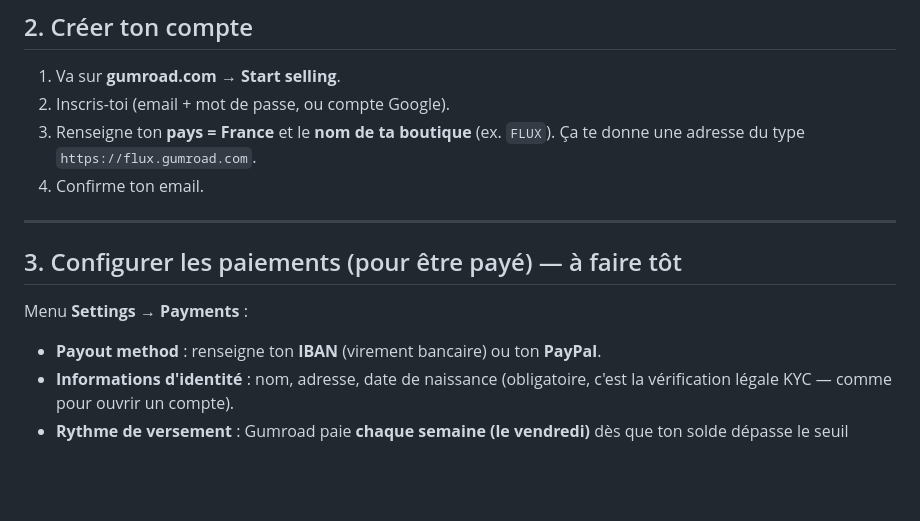
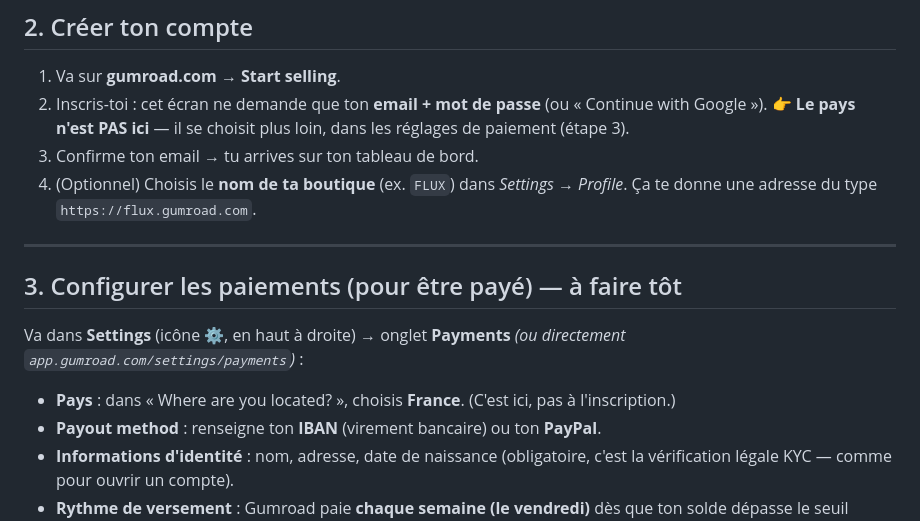
Before and after one commit to LaKoree/Claude-Code, a Markdown page: GUMROAD.md, the part around the change. Rendered like a GitHub page; blank space fills up the shorter version.

Commit message:
Fix Gumroad guide: country France is set in Settings > Payments, not at signup
Co-Authored-By: Claude Opus 4.8 <noreply@anthropic.com>
Claude-Session: https://claude.ai/code/session_01DtnezgMYBCyfueeTk81bTc

```diff
--- a/GUMROAD.md
+++ b/GUMROAD.md
@@ -26,17 +26,20 @@ par vente. Cher au %, mais tu ne gères ni serveur, ni livraison, ni TVA — par
 ## 2. Créer ton compte
 
 1. Va sur **gumroad.com** → **Start selling**.
-2. Inscris-toi (email + mot de passe, ou compte Google).
-3. Renseigne ton **pays = France** et le **nom de ta boutique** (ex. `FLUX`). Ça te donne une adresse
-   du type `https://flux.gumroad.com`.
-4. Confirme ton email.
+2. Inscris-toi : cet écran ne demande que ton **email + mot de passe** (ou « Continue with Google »).
+   👉 **Le pays n'est PAS ici** — il se choisit plus loin, dans les réglages de paiement (étape 3).
+3. Confirme ton email → tu arrives sur ton tableau de bord.
+4. (Optionnel) Choisis le **nom de ta boutique** (ex. `FLUX`) dans *Settings → Profile*. Ça te donne
+   une adresse du type `https://flux.gumroad.com`.
 
 ---
 
 ## 3. Configurer les paiements (pour être payé) — à faire tôt
 
-Menu **Settings → Payments** :
+Va dans **Settings** (icône ⚙️, en haut à droite) → onglet **Payments**
+*(ou directement `app.gumroad.com/settings/payments`)* :
 
+- **Pays** : dans « Where are you located? », choisis **France**. (C'est ici, pas à l'inscription.)
 - **Payout method** : renseigne ton **IBAN** (virement bancaire) ou ton **PayPal**.
 - **Informations d'identité** : nom, adresse, date de naissance (obligatoire, c'est la vérification
   légale KYC — comme pour ouvrir un compte).
```
